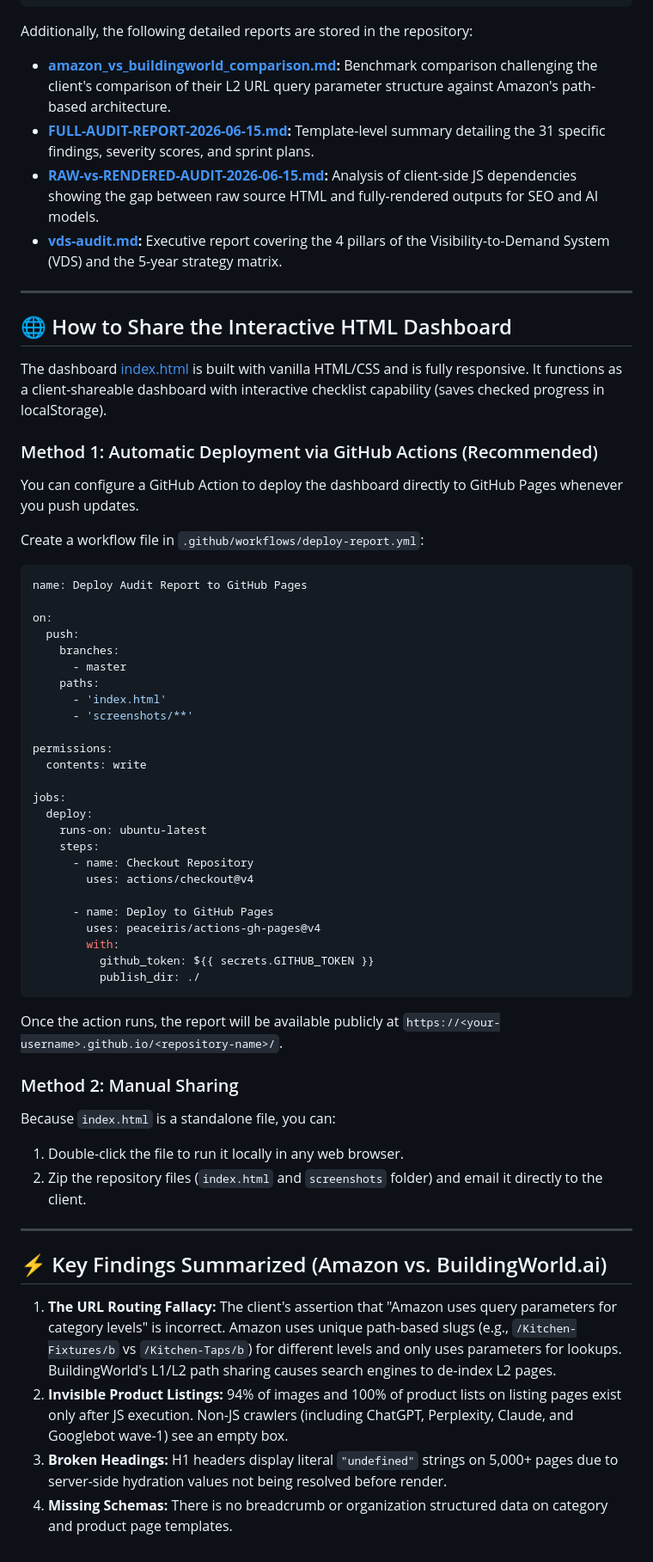
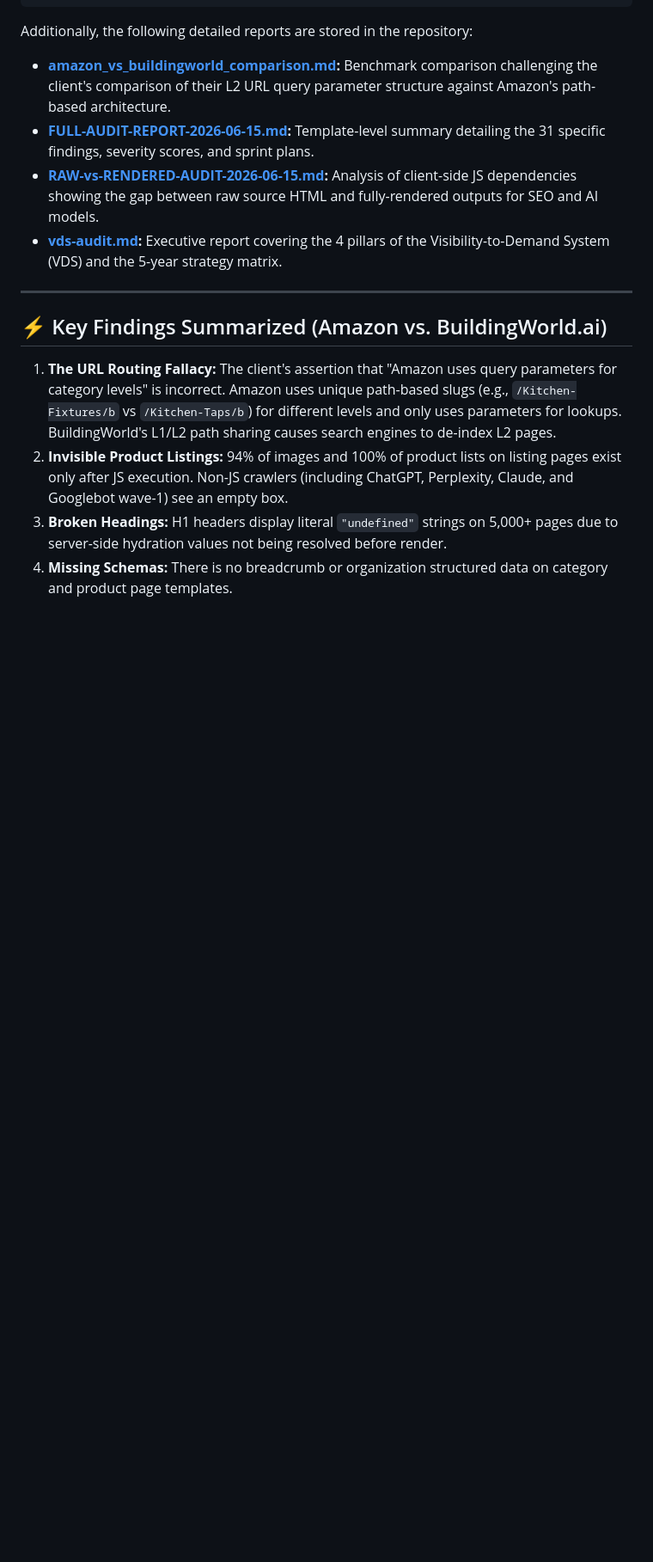
Before and after one commit to seobiopse/buildingworld-dot-ai-VDS-signature-audit, a Markdown page: README.md, the part around the change. Shown at 86% size. Drawn GitHub-style; blank space fills up the shorter version.

````diff
--- a/README.md
+++ b/README.md
@@ -29,52 +29,6 @@ Additionally, the following detailed reports are stored in the repository:
 
 ---
 
-## 🌐 How to Share the Interactive HTML Dashboard
-
-The dashboard [index.html](file:///e:/Personal%20Project/SEO%20Biopse/Building%20World%20AI/index.html) is built with vanilla HTML/CSS and is fully responsive. It functions as a client-shareable dashboard with interactive checklist capability (saves checked progress in localStorage).
-
-### Method 1: Automatic Deployment via GitHub Actions (Recommended)
-You can configure a GitHub Action to deploy the dashboard directly to GitHub Pages whenever you push updates.
-
-Create a workflow file in `.github/workflows/deploy-report.yml`:
-
-```yaml
-name: Deploy Audit Report to GitHub Pages
-
-on:
-  push:
-    branches:
-      - master
-    paths:
-      - 'index.html'
-      - 'screenshots/**'
-
-permissions:
-  contents: write
-
-jobs:
-  deploy:
-    runs-on: ubuntu-latest
-    steps:
-      - name: Checkout Repository
-        uses: actions/checkout@v4
-
-      - name: Deploy to GitHub Pages
-        uses: peaceiris/actions-gh-pages@v4
-        with:
-          github_token: ${{ secrets.GITHUB_TOKEN }}
-          publish_dir: ./
-```
-
-Once the action runs, the report will be available publicly at `https://<your-username>.github.io/<repository-name>/`.
-
-### Method 2: Manual Sharing
-Because `index.html` is a standalone file, you can:
-1. Double-click the file to run it locally in any web browser.
-2. Zip the repository files (`index.html` and `screenshots` folder) and email it directly to the client.
-
----
-
 ## ⚡ Key Findings Summarized (Amazon vs. BuildingWorld.ai)
 
 1. **The URL Routing Fallacy:** The client's assertion that "Amazon uses query parameters for category levels" is incorrect. Amazon uses unique path-based slugs (e.g., `/Kitchen-Fixtures/b` vs `/Kitchen-Taps/b`) for different levels and only uses parameters for lookups. BuildingWorld's L1/L2 path sharing causes search engines to de-index L2 pages.
````
